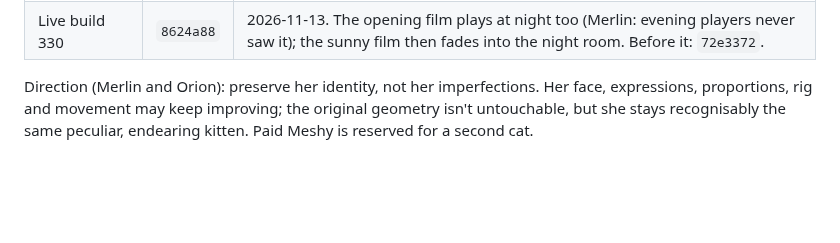
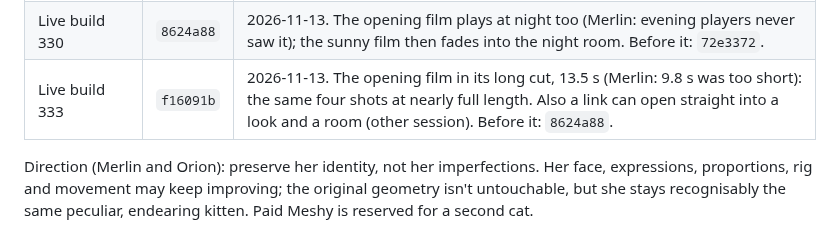
Before and after one commit to elbrilliant4/Cat-app, a Markdown page: MILESTONES.md, the part around the change. GitHub-like rendering; blank space fills up the shorter version.

Commit message:
Milestone: live build 333, the opening film's long cut
Co-Authored-By: Claude Fable 5.2 <noreply@anthropic.com>
Claude-Session: https://claude.ai/code/session_01URjRU3s1q2U51k8BzVyt2j

```diff
--- a/MILESTONES.md
+++ b/MILESTONES.md
@@ -21,6 +21,7 @@ brings that version's app back.
 | Motion trial, first review | `6dbfb4d` | Repaired rig and authored walk, sit and lie-down (trial page only). |
 | Live build 323, same build | `72e3372` | 2026-11-13. Also in it: the opening film "Mochi and the yarn ball" after Enter (day, plain study, upright screen), first steps for new players (tap the ball, a stroke), and the phone layout with the pull-up panel (phase 08). Before it: `cdd41b3`. |
 | Live build 330 | `8624a88` | 2026-11-13. The opening film plays at night too (Merlin: evening players never saw it); the sunny film then fades into the night room. Before it: `72e3372`. |
+| Live build 333 | `f16091b` | 2026-11-13. The opening film in its long cut, 13.5 s (Merlin: 9.8 s was too short): the same four shots at nearly full length. Also a link can open straight into a look and a room (other session). Before it: `8624a88`. |
 
 Direction (Merlin and Orion): preserve her identity, not her imperfections.
 Her face, expressions, proportions, rig and movement may keep improving;
```
Also changed, not shown: HANDOFF.md (+3 -2 lines).
